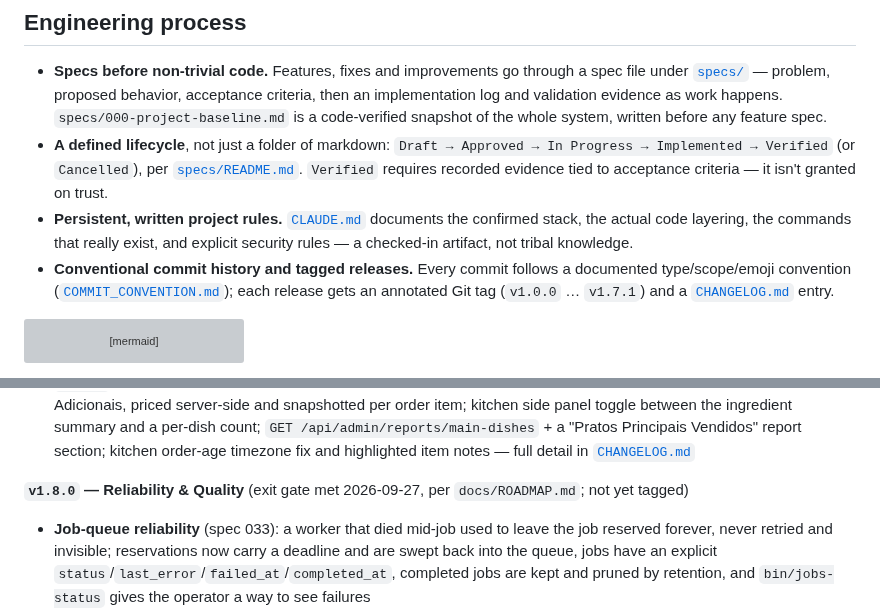
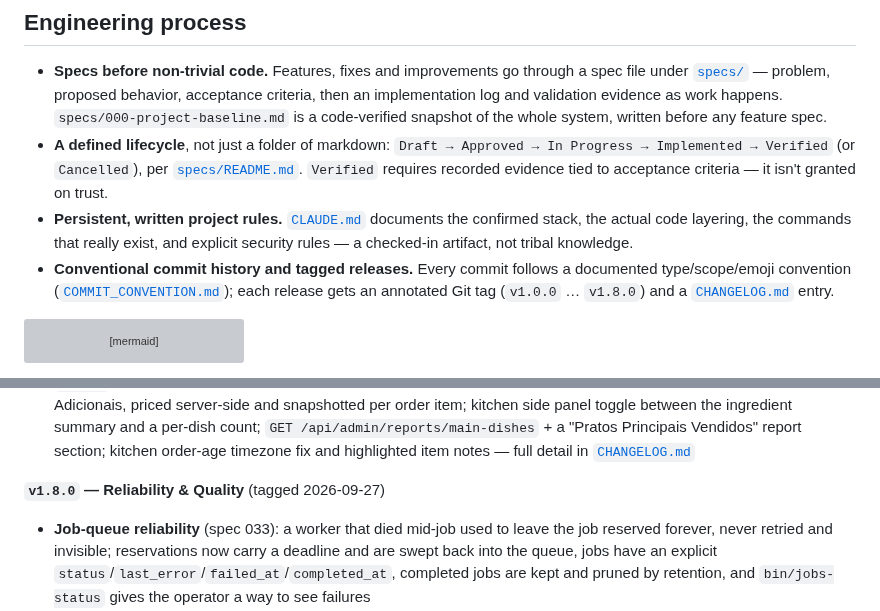
Before and after one commit to FocusEvenGitHub/GastroFlow, a Markdown page: README.md, 2 parts joined by grey strips. Drawn GitHub-style; grey boxes are pictures that could not be loaded.

````diff
--- a/README.md
+++ b/README.md
@@ -119,7 +119,7 @@ Full request lifecycle, the annotated project-structure tree, and the current li
 - **Specs before non-trivial code.** Features, fixes and improvements go through a spec file under [`specs/`](specs/) — problem, proposed behavior, acceptance criteria, then an implementation log and validation evidence as work happens. `specs/000-project-baseline.md` is a code-verified snapshot of the whole system, written before any feature spec.
 - **A defined lifecycle**, not just a folder of markdown: `Draft → Approved → In Progress → Implemented → Verified` (or `Cancelled`), per [`specs/README.md`](specs/README.md). `Verified` requires recorded evidence tied to acceptance criteria — it isn't granted on trust.
 - **Persistent, written project rules.** [`CLAUDE.md`](CLAUDE.md) documents the confirmed stack, the actual code layering, the commands that really exist, and explicit security rules — a checked-in artifact, not tribal knowledge.
-- **Conventional commit history and tagged releases.** Every commit follows a documented type/scope/emoji convention ([`COMMIT_CONVENTION.md`](docs/COMMIT_CONVENTION.md)); each release gets an annotated Git tag (`v1.0.0` … `v1.7.1`) and a [`CHANGELOG.md`](CHANGELOG.md) entry.
+- **Conventional commit history and tagged releases.** Every commit follows a documented type/scope/emoji convention ([`COMMIT_CONVENTION.md`](docs/COMMIT_CONVENTION.md)); each release gets an annotated Git tag (`v1.0.0` … `v1.8.0`) and a [`CHANGELOG.md`](CHANGELOG.md) entry.
 
 ```mermaid
 flowchart LR
@@ -200,7 +200,7 @@ Five picks that best represent how this project trades things off — full table
 - **`v1.7.0` — Domain & Architecture**: concurrency-safe `order_number` generation, explicit order lifecycle (`pending ⇄ done`, soft cancellation, invalid transitions rejected), `App\Money`-based exact pricing, historical order/receipt snapshots, order input validation, standardized API error format, `AdminController` split into `Settings`/`Printer`/`Log` controllers, `IngredientController` moved behind a Service+Repository, sargable date filters on reports — full detail in [`CHANGELOG.md`](CHANGELOG.md)
 - **`v1.7.1`** (client work, outside the roadmap milestones): "Monte Seu Prato" — a dish assembled at the cashier from the Adicionais, priced server-side and snapshotted per order item; kitchen side panel toggle between the ingredient summary and a per-dish count; `GET /api/admin/reports/main-dishes` + a "Pratos Principais Vendidos" report section; kitchen order-age timezone fix and highlighted item notes — full detail in [`CHANGELOG.md`](CHANGELOG.md)
 
-**`v1.8.0` — Reliability & Quality** (exit gate met 2026-09-27, per `docs/ROADMAP.md`; not yet tagged)
+**`v1.8.0` — Reliability & Quality** (tagged 2026-09-27)
 
 - **Job-queue reliability** (spec 033): a worker that died mid-job used to leave the job reserved forever, never retried and invisible; reservations now carry a deadline and are swept back into the queue, jobs have an explicit `status`/`last_error`/`failed_at`/`completed_at`, completed jobs are kept and pruned by retention, and `bin/jobs-status` gives the operator a way to see failures
 - **Static analysis, code style and CI** (spec 034): PHPStan level 5, PHP-CS-Fixer (PSR-12), both gating `composer validate` → `composer audit` → PHPStan → PHP-CS-Fixer → PHPUnit in GitHub Actions
````
Also changed, not shown: CHANGELOG.md (+9 -2 lines), docs/ROADMAP.md (+4 -2 lines).
